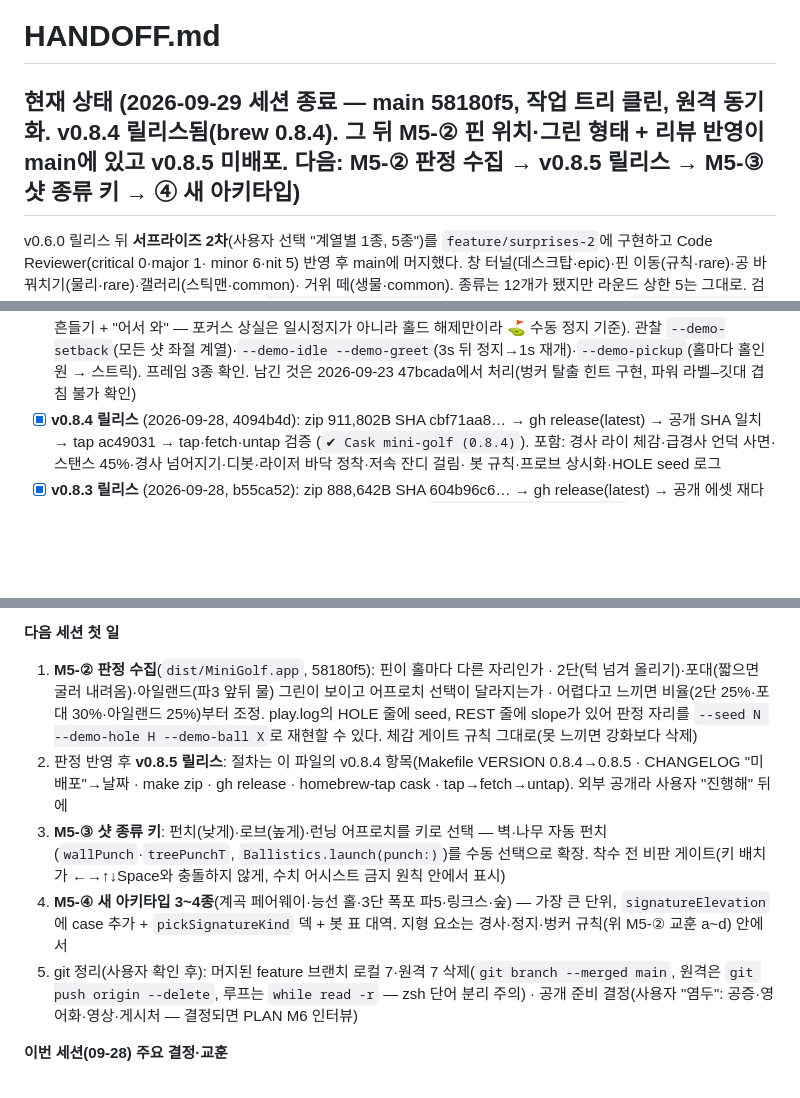
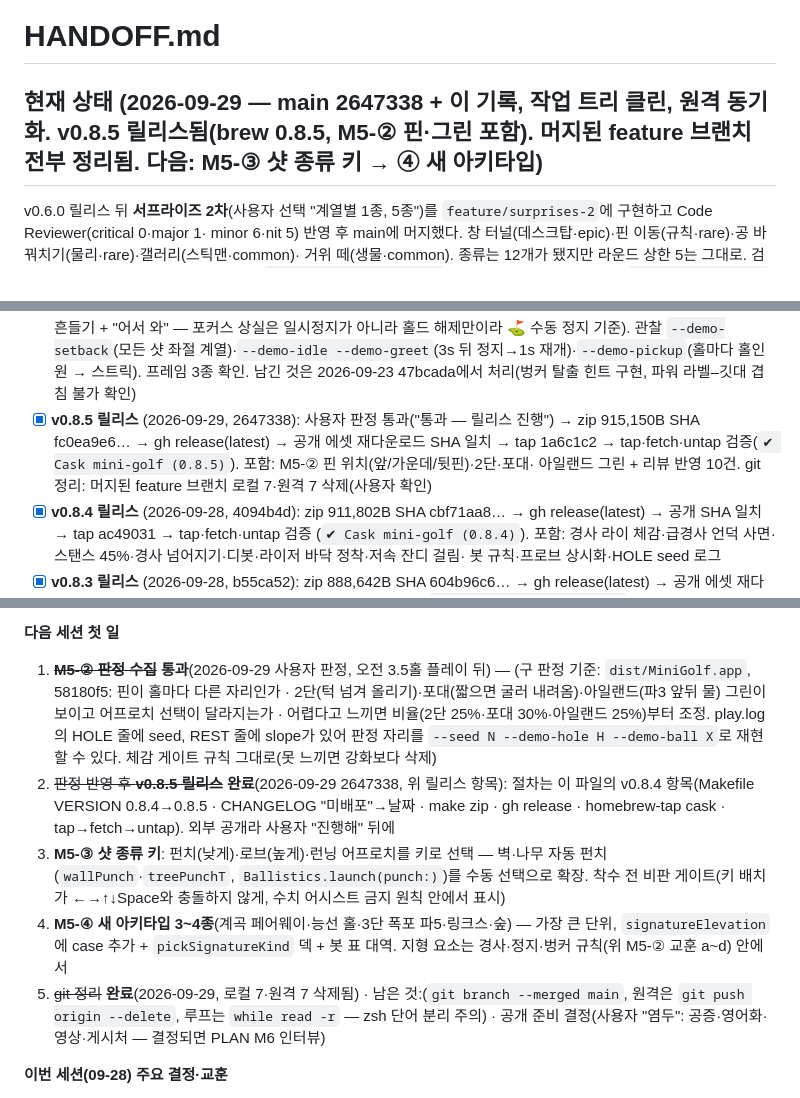
Before and after one commit to w0uldy0udaestar/mini-golf, a Markdown page: HANDOFF.md, 3 parts joined by grey strips. GitHub-like rendering; blank space fills up the shorter version.

Commit message:
docs: HANDOFF — v0.8.5 릴리스·브랜치 정리 기록
Co-Authored-By: Claude Fable 5.1 <noreply@anthropic.com>

```diff
--- a/HANDOFF.md
+++ b/HANDOFF.md
@@ -1,6 +1,6 @@
 # HANDOFF.md
 
-## 현재 상태 (2026-09-29 세션 종료 — main 58180f5, 작업 트리 클린, 원격 동기화. **v0.8.4 릴리스됨**(brew 0.8.4). 그 뒤 M5-② 핀 위치·그린 형태 + 리뷰 반영이 main에 있고 **v0.8.5 미배포**. 다음: M5-② 판정 수집 → v0.8.5 릴리스 → M5-③ 샷 종류 키 → ④ 새 아키타입)
+## 현재 상태 (2026-09-29 — main 2647338 + 이 기록, 작업 트리 클린, 원격 동기화. **v0.8.5 릴리스됨**(brew 0.8.5, M5-② 핀·그린 포함). 머지된 feature 브랜치 전부 정리됨. 다음: M5-③ 샷 종류 키 → ④ 새 아키타입)
 
 v0.6.0 릴리스 뒤 **서프라이즈 2차**(사용자 선택 "계열별 1종, 5종")를 `feature/surprises-2`에 구현하고 Code Reviewer(critical 0·major 1·
 minor 6·nit 5) 반영 후 main에 머지했다. 창 터널(데스크탑·epic)·핀 이동(규칙·rare)·공 바꿔치기(물리·rare)·갤러리(스틱맨·common)·
@@ -86,6 +86,9 @@ minor 6·nit 5) 반영 후 main에 머지했다. 창 터널(데스크탑·epic)
       5분 이상 뒤 재개 시 조준 중이면 shoo 손 흔들기 + "어서 와" — 포커스 상실은 일시정지가 아니라 홀드 해제만이라 ⛳️ 수동 정지 기준).
       관찰 `--demo-setback`(모든 샷 좌절 계열)·`--demo-idle --demo-greet`(3s 뒤 정지→1s 재개)·`--demo-pickup`(홀마다 홀인원 → 스트릭).
       프레임 3종 확인. 남긴 것은 2026-09-23 47bcada에서 처리(벙커 탈출 힌트 구현, 파워 라벨–깃대 겹침 불가 확인)
+- [x] **v0.8.5 릴리스** (2026-09-29, 2647338): 사용자 판정 통과("통과 — 릴리스 진행") → zip 915,150B SHA fc0ea9e6… → gh release(latest) →
+      공개 에셋 재다운로드 SHA 일치 → tap 1a6c1c2 → tap·fetch·untap 검증(`✔︎ Cask mini-golf (0.8.5)`). 포함: M5-② 핀 위치(앞/가운데/뒷핀)·2단·포대·
+      아일랜드 그린 + 리뷰 반영 10건. git 정리: 머지된 feature 브랜치 로컬 7·원격 7 삭제(사용자 확인)
 - [x] **v0.8.4 릴리스** (2026-09-28, 4094b4d): zip 911,802B SHA cbf71aa8… → gh release(latest) → 공개 SHA 일치 → tap ac49031 → tap·fetch·untap 검증
       (`✔︎ Cask mini-golf (0.8.4)`). 포함: 경사 라이 체감·급경사 언덕 사면·스탠스 45%·경사 넘어지기·디봇·라이저 바닥 정착·저속 잔디 걸림·
       봇 규칙·프로브 상시화·HOLE seed 로그
@@ -224,16 +227,16 @@ M3 포대 램프를 굴곡 제외에 · m1 램프가 덮은 가드 벙커 딥
 교훈: `waterRange`처럼 의미가 바뀌는 필드는 모든 소비자(grep)를 먼저 본다.
 
 **다음 세션 첫 일**
-1. **M5-② 판정 수집**(`dist/MiniGolf.app`, 58180f5): 핀이 홀마다 다른 자리인가 · 2단(턱 넘겨 올리기)·포대(짧으면 굴러 내려옴)·아일랜드(파3 앞뒤 물)
+1. ~~**M5-② 판정 수집**~~ **통과**(2026-09-29 사용자 판정, 오전 3.5홀 플레이 뒤) — (구 판정 기준: `dist/MiniGolf.app`, 58180f5: 핀이 홀마다 다른 자리인가 · 2단(턱 넘겨 올리기)·포대(짧으면 굴러 내려옴)·아일랜드(파3 앞뒤 물)
    그린이 보이고 어프로치 선택이 달라지는가 · 어렵다고 느끼면 비율(2단 25%·포대 30%·아일랜드 25%)부터 조정. play.log의 HOLE 줄에 seed,
    REST 줄에 slope가 있어 판정 자리를 `--seed N --demo-hole H --demo-ball X`로 재현할 수 있다. 체감 게이트 규칙 그대로(못 느끼면 강화보다 삭제)
-2. 판정 반영 후 **v0.8.5 릴리스**: 절차는 이 파일의 v0.8.4 항목(Makefile VERSION 0.8.4→0.8.5 · CHANGELOG "미배포"→날짜 · make zip · gh release ·
+2. ~~판정 반영 후 **v0.8.5 릴리스**~~ **완료**(2026-09-29 2647338, 위 릴리스 항목): 절차는 이 파일의 v0.8.4 항목(Makefile VERSION 0.8.4→0.8.5 · CHANGELOG "미배포"→날짜 · make zip · gh release ·
    homebrew-tap cask · tap→fetch→untap). 외부 공개라 사용자 "진행해" 뒤에
 3. **M5-③ 샷 종류 키**: 펀치(낮게)·로브(높게)·런닝 어프로치를 키로 선택 — 벽·나무 자동 펀치(`wallPunch`·`treePunchT`, `Ballistics.launch(punch:)`)를
    수동 선택으로 확장. 착수 전 비판 게이트(키 배치가 ←→↑↓Space와 충돌하지 않게, 수치 어시스트 금지 원칙 안에서 표시)
 4. **M5-④ 새 아키타입 3~4종**(계곡 페어웨이·능선 홀·3단 폭포 파5·링크스·숲) — 가장 큰 단위, `signatureElevation`에 case 추가 + `pickSignatureKind`
    덱 + 봇 표 대역. 지형 요소는 경사·정지·벙커 규칙(위 M5-② 교훈 a~d) 안에서
-5. git 정리(사용자 확인 후): 머지된 feature 브랜치 로컬 7·원격 7 삭제(`git branch --merged main`, 원격은 `git push origin --delete`, 루프는
+5. ~~git 정리~~ **완료**(2026-09-29, 로컬 7·원격 7 삭제됨) · 남은 것:(`git branch --merged main`, 원격은 `git push origin --delete`, 루프는
    `while read -r` — zsh 단어 분리 주의) · 공개 준비 결정(사용자 "염두": 공증·영어화·영상·게시처 — 결정되면 PLAN M6 인터뷰)
 
 **이번 세션(09-28) 주요 결정·교훈**
```
